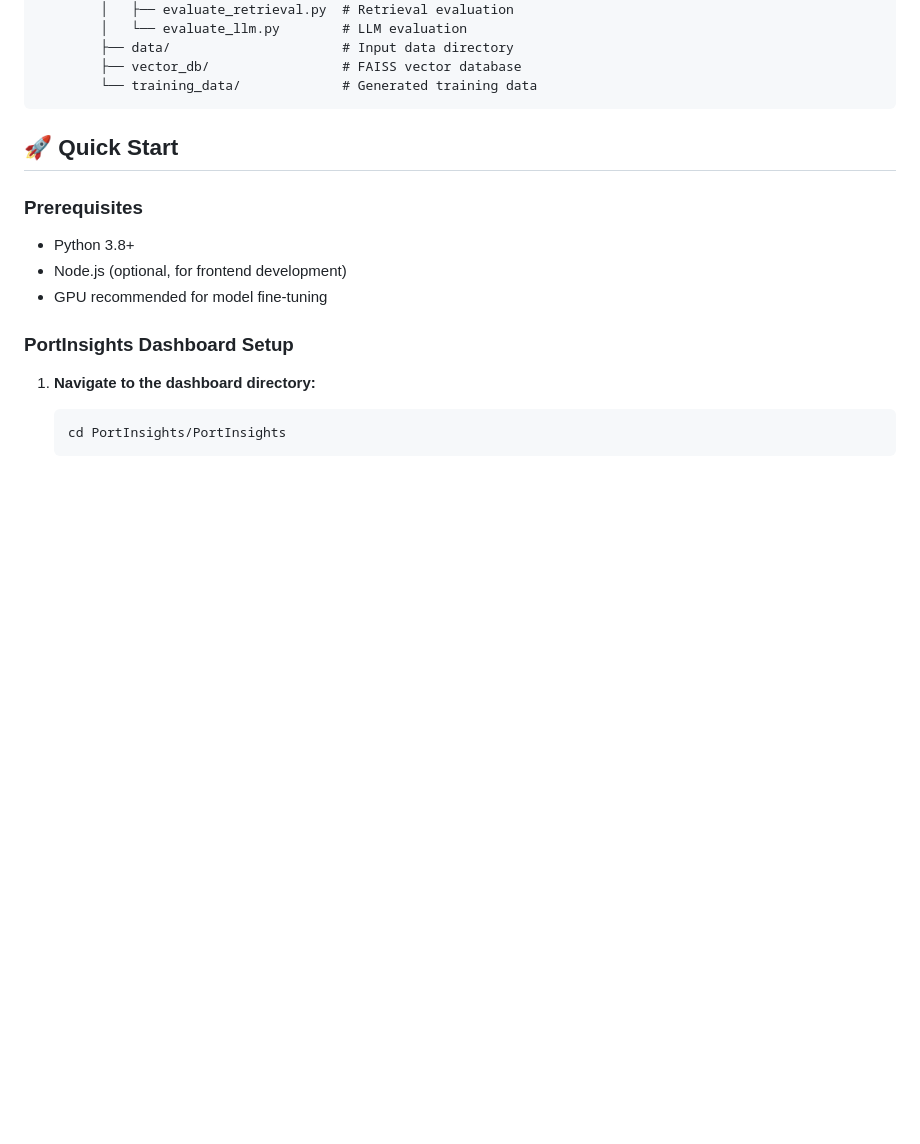
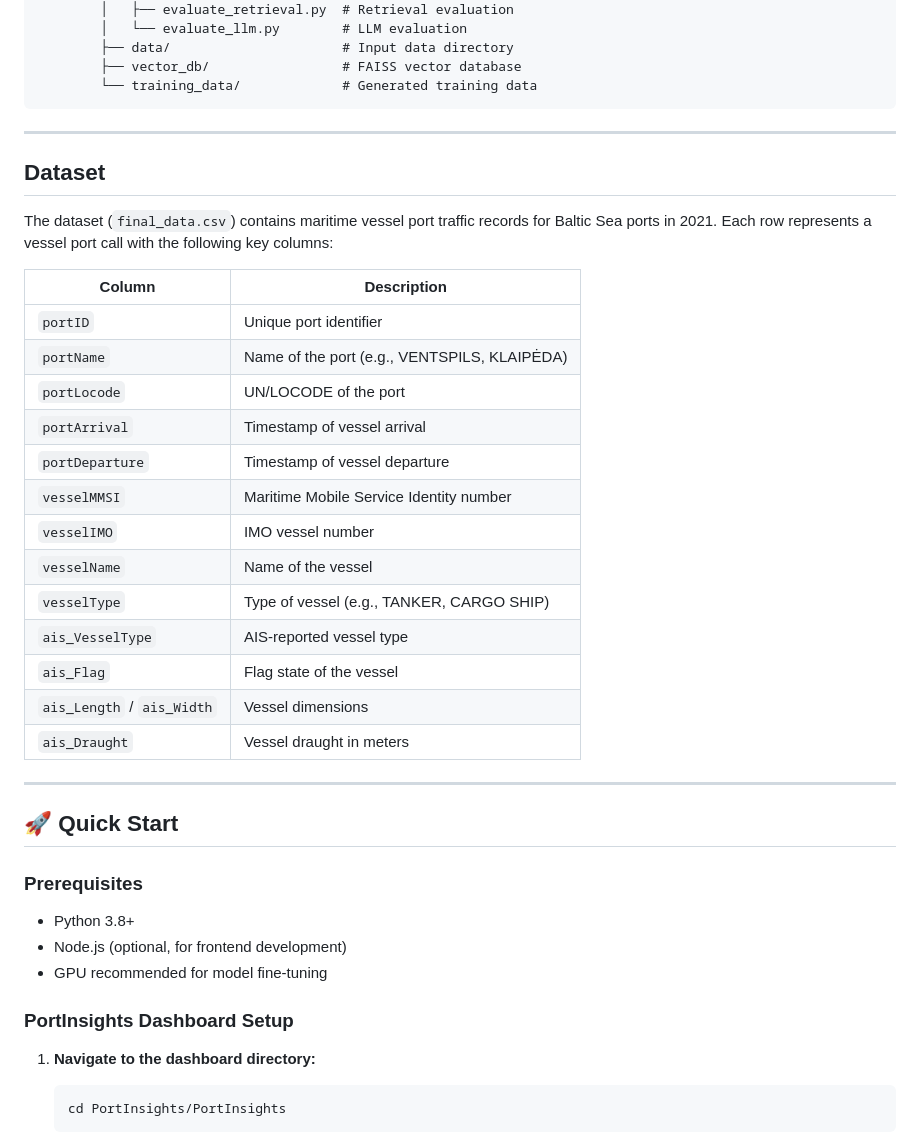
Before and after one commit to vineethdhagey/Eagleeye, a Markdown page: README.md, the part around the change. Drawn GitHub-style; blank space fills up the shorter version.

````diff
--- a/README.md
+++ b/README.md
@@ -74,6 +74,37 @@ Eagleeye/
         ├── vector_db/                 # FAISS vector database
         └── training_data/             # Generated training data
 ```
+---
+
+## Dataset
+
+The dataset (`final_data.csv`) contains maritime vessel port traffic records for Baltic Sea ports in 2021. Each row represents a vessel port call with the following key columns:
+
+| Column | Description |
+|---|---|
+| `portID` | Unique port identifier |
+| `portName` | Name of the port (e.g., VENTSPILS, KLAIPĖDA) |
+| `portLocode` | UN/LOCODE of the port |
+| `portArrival` | Timestamp of vessel arrival |
+| `portDeparture` | Timestamp of vessel departure |
+| `vesselMMSI` | Maritime Mobile Service Identity number |
+| `vesselIMO` | IMO vessel number |
+| `vesselName` | Name of the vessel |
+| `vesselType` | Type of vessel (e.g., TANKER, CARGO SHIP) |
+| `ais_VesselType` | AIS-reported vessel type |
+| `ais_Flag` | Flag state of the vessel |
+| `ais_Length` / `ais_Width` | Vessel dimensions |
+| `ais_Draught` | Vessel draught in meters |
+
+---
+
+
+
+
+
+
+
+
 
 ## 🚀 Quick Start
 
````
